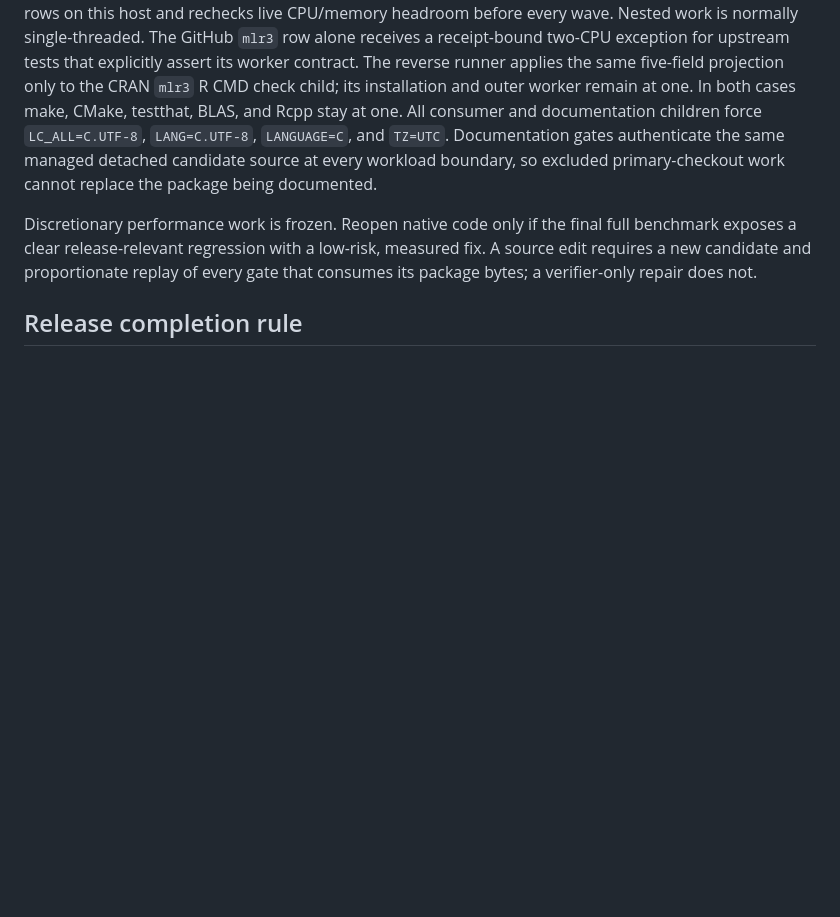
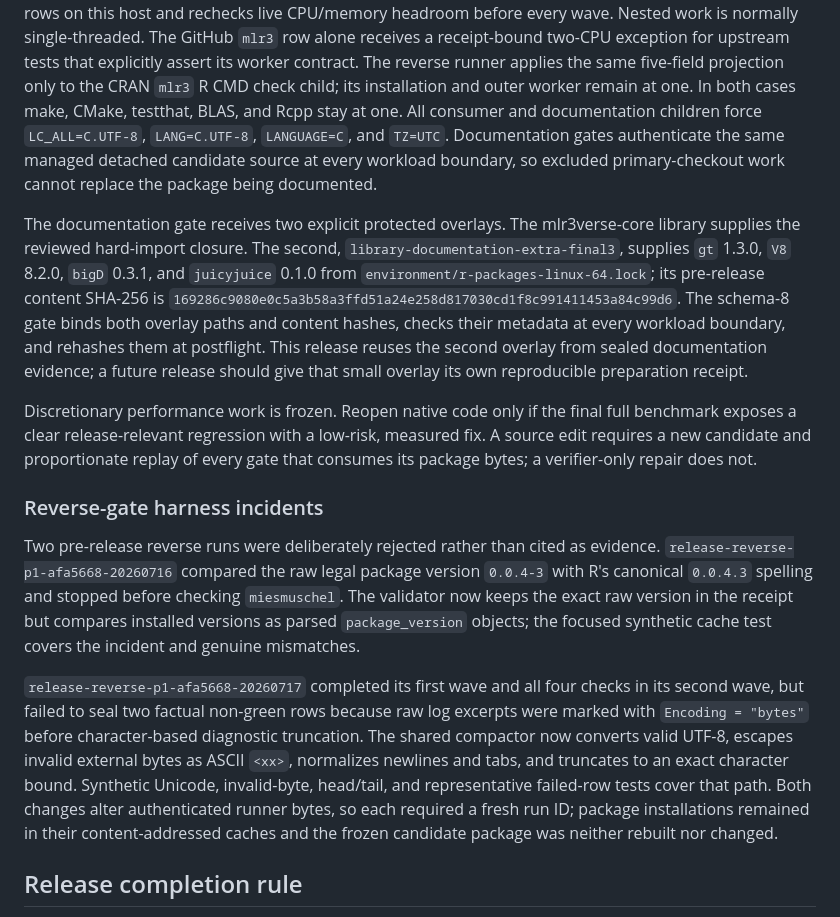
Before and after one commit to mlr-org/paradox, a Markdown page: design/release-2.0.0.md, the part around the change. Rendered like a GitHub page; blank space fills up the shorter version.

```diff
--- a/design/release-2.0.0.md
+++ b/design/release-2.0.0.md
@@ -135,10 +135,42 @@ and `TZ=UTC`. Documentation gates authenticate the same managed detached
 candidate source at every workload boundary, so excluded primary-checkout work
 cannot replace the package being documented.
 
+The documentation gate receives two explicit protected overlays. The
+mlr3verse-core library supplies the reviewed hard-import closure. The second,
+`library-documentation-extra-final3`, supplies `gt` 1.3.0, `V8` 8.2.0,
+`bigD` 0.3.1, and `juicyjuice` 0.1.0 from
+`environment/r-packages-linux-64.lock`; its pre-release content SHA-256 is
+`169286c9080e0c5a3b58a3ffd51a24e258d817030cd1f8c991411453a84c99d6`.
+The schema-8 gate binds both overlay paths and content hashes, checks their
+metadata at every workload boundary, and rehashes them at postflight. This
+release reuses the second overlay from sealed documentation evidence; a future
+release should give that small overlay its own reproducible preparation
+receipt.
+
 Discretionary performance work is frozen. Reopen native code only if the final
 full benchmark exposes a clear release-relevant regression with a low-risk,
 measured fix. A source edit requires a new candidate and proportionate replay
 of every gate that consumes its package bytes; a verifier-only repair does not.
+
+### Reverse-gate harness incidents
+
+Two pre-release reverse runs were deliberately rejected rather than cited as
+evidence. `release-reverse-p1-afa5668-20260716` compared the raw legal package
+version `0.0.4-3` with R's canonical `0.0.4.3` spelling and stopped before
+checking `miesmuschel`. The validator now keeps the exact raw version in the
+receipt but compares installed versions as parsed `package_version` objects;
+the focused synthetic cache test covers the incident and genuine mismatches.
+
+`release-reverse-p1-afa5668-20260717` completed its first wave and all four
+checks in its second wave, but failed to seal two factual non-green rows because
+raw log excerpts were marked with `Encoding = "bytes"` before character-based
+diagnostic truncation. The shared compactor now converts valid UTF-8, escapes
+invalid external bytes as ASCII `<xx>`, normalizes newlines and tabs,
+and truncates to an exact character bound. Synthetic Unicode, invalid-byte,
+head/tail, and representative failed-row tests cover that path. Both changes
+alter authenticated runner bytes, so each required a fresh run ID; package
+installations remained in their content-addressed caches and the frozen
+candidate package was neither rebuilt nor changed.
 
 ## Release completion rule
 
```
Also changed, not shown: AGENTS.md (+5 -2 lines), compat/README.md (+7 -2 lines).
